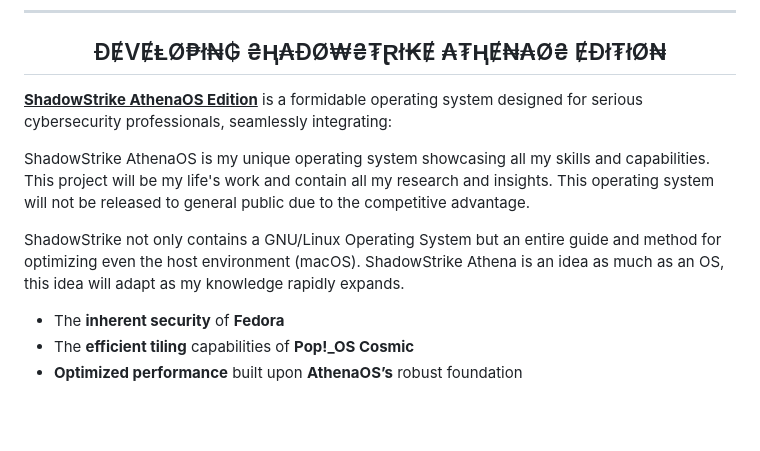
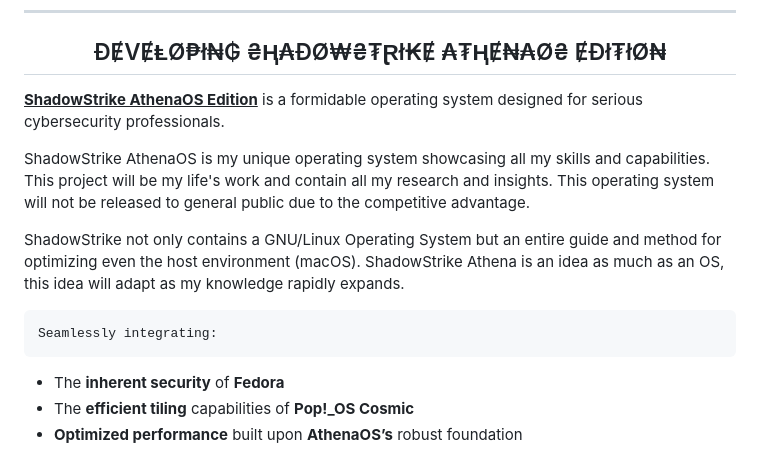
Before and after one commit to Epsilon0xCell/CY83R-Profile-Archive, a Markdown page: README.md, the part around the change. Drawn GitHub-style; blank space fills up the shorter version.

````diff
--- a/README.md
+++ b/README.md
@@ -75,12 +75,15 @@ Armed with stories of my leadership in the popular club and the critical 3D prin
 
 <h2 align="center">ĐɆVɆⱠØ₱ł₦₲ ₴Ⱨ₳ĐØ₩₴₮Ɽł₭Ɇ ₳₮ⱧɆ₦₳Ø₴ ɆĐł₮łØ₦</h2>
 
-<ins>**ShadowStrike AthenaOS Edition**</ins> is a formidable operating system designed for serious cybersecurity professionals, seamlessly integrating:
+<ins>**ShadowStrike AthenaOS Edition**</ins> is a formidable operating system designed for serious cybersecurity professionals.
 
 ShadowStrike AthenaOS is my unique operating system showcasing all my skills and capabilities. This project will be my life's work and contain all my research and insights. This operating system will not be released to general public due to the competitive advantage.
 
 ShadowStrike not only contains a GNU/Linux Operating System but an entire guide and method for optimizing even the host environment (macOS). ShadowStrike Athena is an idea as much as an OS, this idea will adapt as my knowledge rapidly expands.
 
+```
+Seamlessly integrating:
+```
 - The **inherent security** of **Fedora**
 - The **efficient tiling** capabilities of **Pop!_OS Cosmic**
 - **Optimized performance** built upon **AthenaOS’s** robust foundation
````
